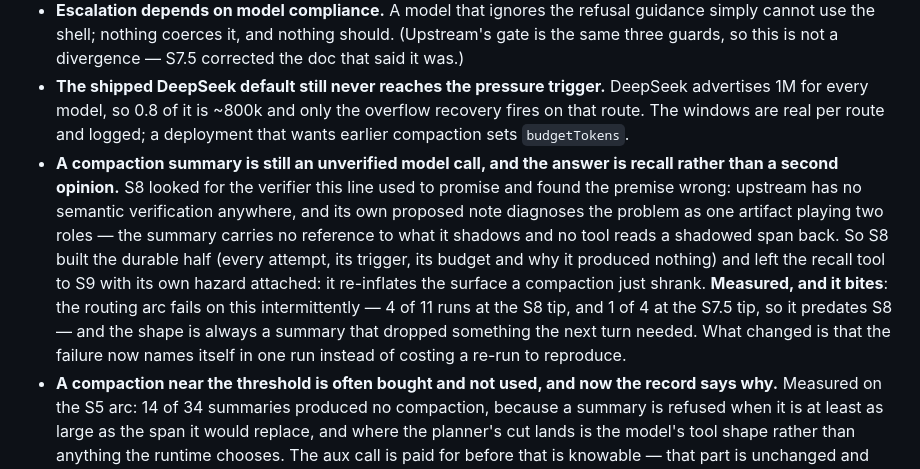
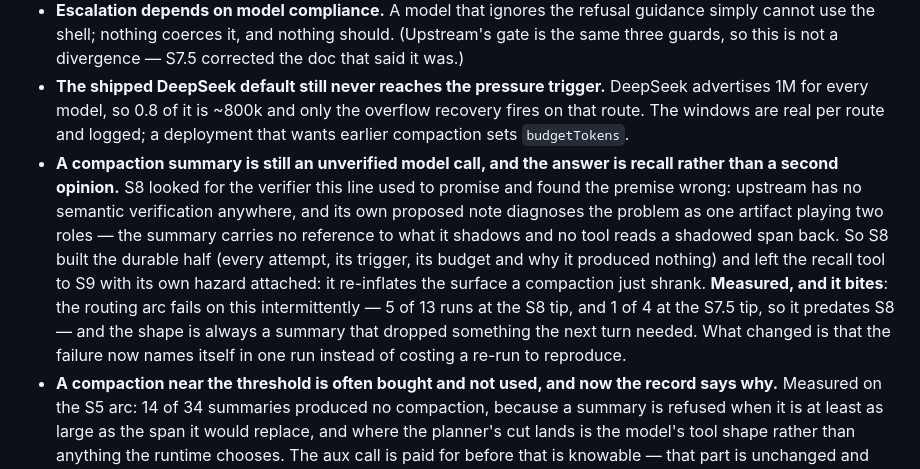
Before and after one commit to earthwalker17/MiniDSH, a Markdown page: BLUEPRINT.md, the part around the change. GitHub-like rendering.

```diff
--- a/BLUEPRINT.md
+++ b/BLUEPRINT.md
@@ -57,7 +57,7 @@ Ordering rationale: the protocol (S2) before any GUI so surfaces never grow sema
 - **No host can confine the shell.** S3 built the whole seam — stamp, `enforcementFor`, refusal, escalation, durable record — but ships no backend, so every platform reports `none` and a shell command under a confined mode costs a round trip and a human decision. The cheapest real backend is Linux `bwrap`; none can be exercised on the current dev machine. Until one lands, `--sandbox danger-full-access` is what an unattended shell-heavy run actually uses, and it is recorded in the log every time.
 - **Escalation depends on model compliance.** A model that ignores the refusal guidance simply cannot use the shell; nothing coerces it, and nothing should. (Upstream's gate is the same three guards, so this is not a divergence — S7.5 corrected the doc that said it was.)
 - **The shipped DeepSeek default still never reaches the pressure trigger.** DeepSeek advertises 1M for every model, so 0.8 of it is ~800k and only the overflow recovery fires on that route. The windows are real per route and logged; a deployment that wants earlier compaction sets `budgetTokens`.
-- **A compaction summary is still an unverified model call, and the answer is recall rather than a second opinion.** S8 looked for the verifier this line used to promise and found the premise wrong: upstream has no semantic verification anywhere, and its own proposed note diagnoses the problem as one artifact playing two roles — the summary carries no reference to what it shadows and no tool reads a shadowed span back. So S8 built the durable half (every attempt, its trigger, its budget and why it produced nothing) and left the recall tool to S9 with its own hazard attached: it re-inflates the surface a compaction just shrank. **Measured, and it bites**: the routing arc fails on this intermittently — 4 of 11 runs at the S8 tip, and 1 of 4 at the S7.5 tip, so it predates S8 — and the shape is always a summary that dropped something the next turn needed. What changed is that the failure now names itself in one run instead of costing a re-run to reproduce.
+- **A compaction summary is still an unverified model call, and the answer is recall rather than a second opinion.** S8 looked for the verifier this line used to promise and found the premise wrong: upstream has no semantic verification anywhere, and its own proposed note diagnoses the problem as one artifact playing two roles — the summary carries no reference to what it shadows and no tool reads a shadowed span back. So S8 built the durable half (every attempt, its trigger, its budget and why it produced nothing) and left the recall tool to S9 with its own hazard attached: it re-inflates the surface a compaction just shrank. **Measured, and it bites**: the routing arc fails on this intermittently — 5 of 13 runs at the S8 tip, and 1 of 4 at the S7.5 tip, so it predates S8 — and the shape is always a summary that dropped something the next turn needed. What changed is that the failure now names itself in one run instead of costing a re-run to reproduce.
 - **A compaction near the threshold is often bought and not used, and now the record says why.** Measured on the S5 arc: 14 of 34 summaries produced no compaction, because a summary is refused when it is at least as large as the span it would replace, and where the planner's cut lands is the model's tool shape rather than anything the runtime chooses. The aux call is paid for before that is knowable — that part is unchanged and probably unchangeable. What changed is that `compaction/end` names which of the seven reasons it was, every surface renders it, and `/compact` returns it on the idle path.
 - **The meter changes units at a compaction.** Safe in direction, approximate by construction. A per-adapter tokenizer would fix it; neither adapter has one, and the two now differ by ~30 % on the same text. Upstream anchors on real usage samples and keeps a heuristic delta separately — the shape to copy when this matters.
 - **The in-memory log retains the trace tier, deliberately.** Paging removed the wire half outright. The memory half is ~28-30 MB for a 400-turn session, and evicting would break `seq === array index` at 16 call sites. Upstream's live session is uncapped for the same reason — and it goes further, copying the whole event array per follower observation, which MiniDSH does not.
```
Also changed, not shown: ARCHITECTURE.md (+1 -1 lines).
